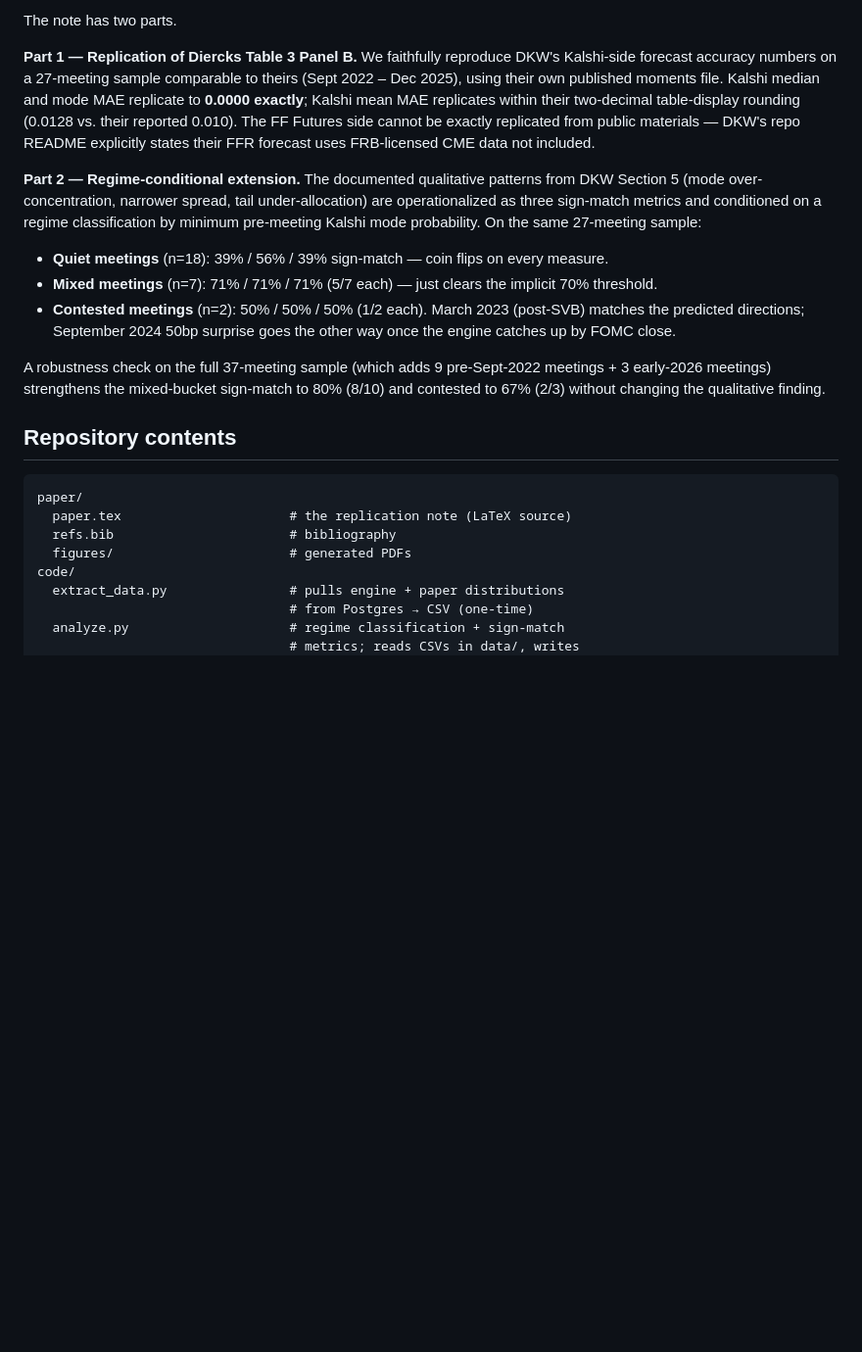
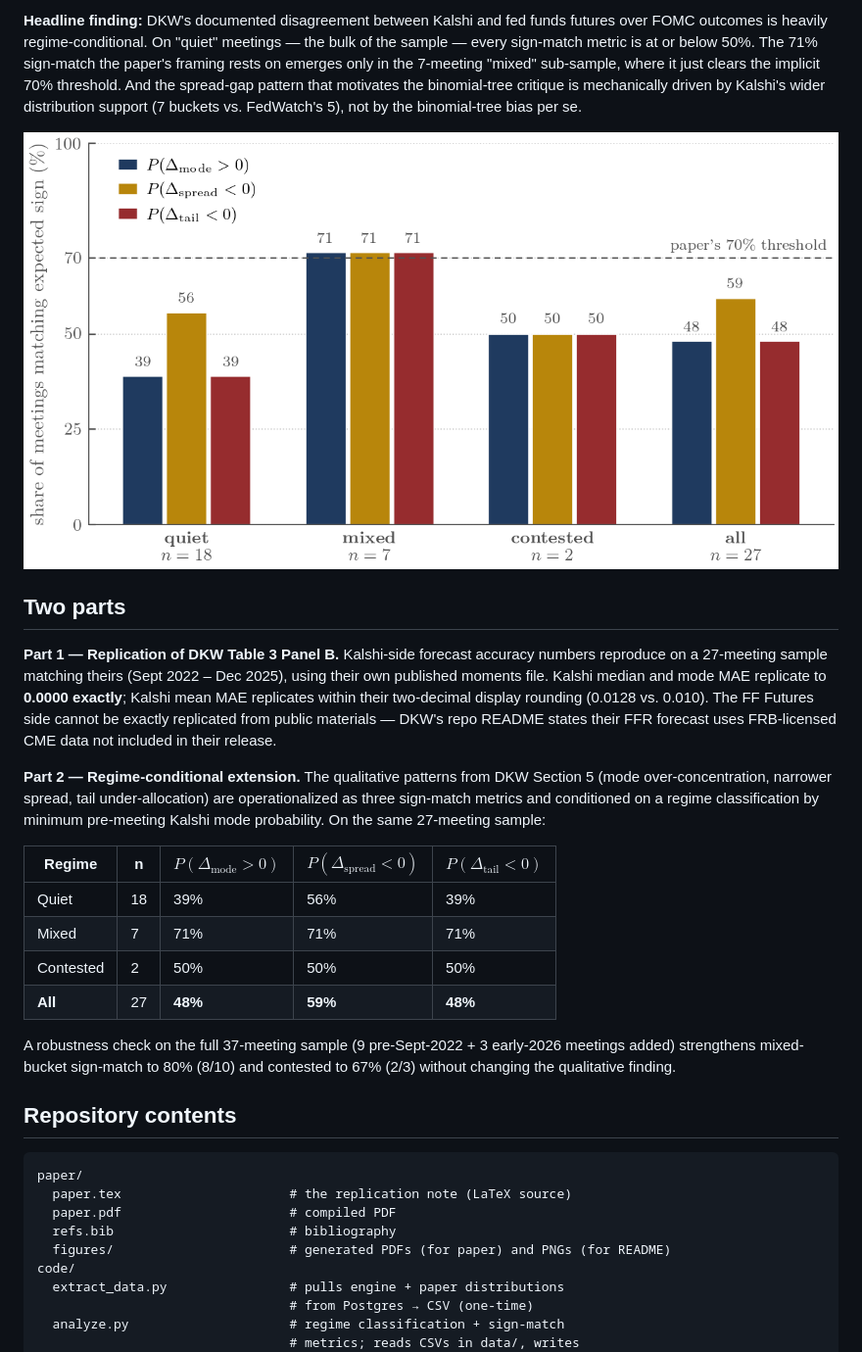
Before and after one commit to t-e-lawrence/kalshi_regime_replication, a Markdown page: README.md, the part around the change printed below. Shown: that part at 98% size. GitHub-like rendering; pictures changed too: paper/figures/fig1_regime_sign_match.png (added); blank space fills up the shorter version.

````diff
--- a/README.md
+++ b/README.md
@@ -4,23 +4,31 @@ A short replication note on **Diercks, Katz, and Wright (2026), "Kalshi and the
 
-The note has two parts.
+**Headline finding:** DKW's documented disagreement between Kalshi and fed funds futures over FOMC outcomes is heavily regime-conditional. On "quiet" meetings — the bulk of the sample — every sign-match metric is at or below 50%. The 71% sign-match the paper's framing rests on emerges only in the 7-meeting "mixed" sub-sample, where it just clears the implicit 70% threshold. And the spread-gap pattern that motivates the binomial-tree critique is mechanically driven by Kalshi's wider distribution support (7 buckets vs. FedWatch's 5), not by the binomial-tree bias per se.
 
-**Part 1 — Replication of Diercks Table 3 Panel B.** We faithfully reproduce DKW's Kalshi-side forecast accuracy numbers on a 27-meeting sample comparable to theirs (Sept 2022 – Dec 2025), using their own published moments file. Kalshi median and mode MAE replicate to **0.0000 exactly**; Kalshi mean MAE replicates within their two-decimal table-display rounding (0.0128 vs. their reported 0.010). The FF Futures side cannot be exactly replicated from public materials — DKW's repo README explicitly states their FFR forecast uses FRB-licensed CME data not included.
+![Regime-conditional sign-match across the three DKW patterns](paper/figures/fig1_regime_sign_match.png)
 
-**Part 2 — Regime-conditional extension.** The documented qualitative patterns from DKW Section 5 (mode over-concentration, narrower spread, tail under-allocation) are operationalized as three sign-match metrics and conditioned on a regime classification by minimum pre-meeting Kalshi mode probability. On the same 27-meeting sample:
+## Two parts
 
-- **Quiet meetings** (n=18): 39% / 56% / 39% sign-match — coin flips on every measure.
-- **Mixed meetings** (n=7): 71% / 71% / 71% (5/7 each) — just clears the implicit 70% threshold.
-- **Contested meetings** (n=2): 50% / 50% / 50% (1/2 each). March 2023 (post-SVB) matches the predicted directions; September 2024 50bp surprise goes the other way once the engine catches up by FOMC close.
+**Part 1 — Replication of DKW Table 3 Panel B.** Kalshi-side forecast accuracy numbers reproduce on a 27-meeting sample matching theirs (Sept 2022 – Dec 2025), using their own published moments file. Kalshi median and mode MAE replicate to **0.0000 exactly**; Kalshi mean MAE replicates within their two-decimal display rounding (0.0128 vs. 0.010). The FF Futures side cannot be exactly replicated from public materials — DKW's repo README states their FFR forecast uses FRB-licensed CME data not included in their release.
 
-A robustness check on the full 37-meeting sample (which adds 9 pre-Sept-2022 meetings + 3 early-2026 meetings) strengthens the mixed-bucket sign-match to 80% (8/10) and contested to 67% (2/3) without changing the qualitative finding.
+**Part 2 — Regime-conditional extension.** The qualitative patterns from DKW Section 5 (mode over-concentration, narrower spread, tail under-allocation) are operationalized as three sign-match metrics and conditioned on a regime classification by minimum pre-meeting Kalshi mode probability. On the same 27-meeting sample:
+
+| Regime    | n  | $P(\Delta_{\text{mode}} > 0)$ | $P(\Delta_{\text{spread}} < 0)$ | $P(\Delta_{\text{tail}} < 0)$ |
+|-----------|----|-------------------------------|---------------------------------|-------------------------------|
+| Quiet     | 18 | 39%                           | 56%                             | 39%                           |
+| Mixed     | 7  | 71%                           | 71%                             | 71%                           |
+| Contested | 2  | 50%                           | 50%                             | 50%                           |
+| **All**   | 27 | **48%**                       | **59%**                         | **48%**                       |
+
+A robustness check on the full 37-meeting sample (9 pre-Sept-2022 + 3 early-2026 meetings added) strengthens mixed-bucket sign-match to 80% (8/10) and contested to 67% (2/3) without changing the qualitative finding.
 
 ## Repository contents
 
 ```
 paper/
   paper.tex                      # the replication note (LaTeX source)
+  paper.pdf                      # compiled PDF
   refs.bib                       # bibliography
-  figures/                       # generated PDFs
+  figures/                       # generated PDFs (for paper) and PNGs (for README)
 code/
   extract_data.py                # pulls engine + paper distributions
                                  # from Postgres → CSV (one-time)
````
Also changed, not shown: other parts of README.md (+18 -12 lines), paper/figures/fig2_case_studies.png (added), paper/figures/fig3_per_meeting_scatter.png (added), 7 other files.
